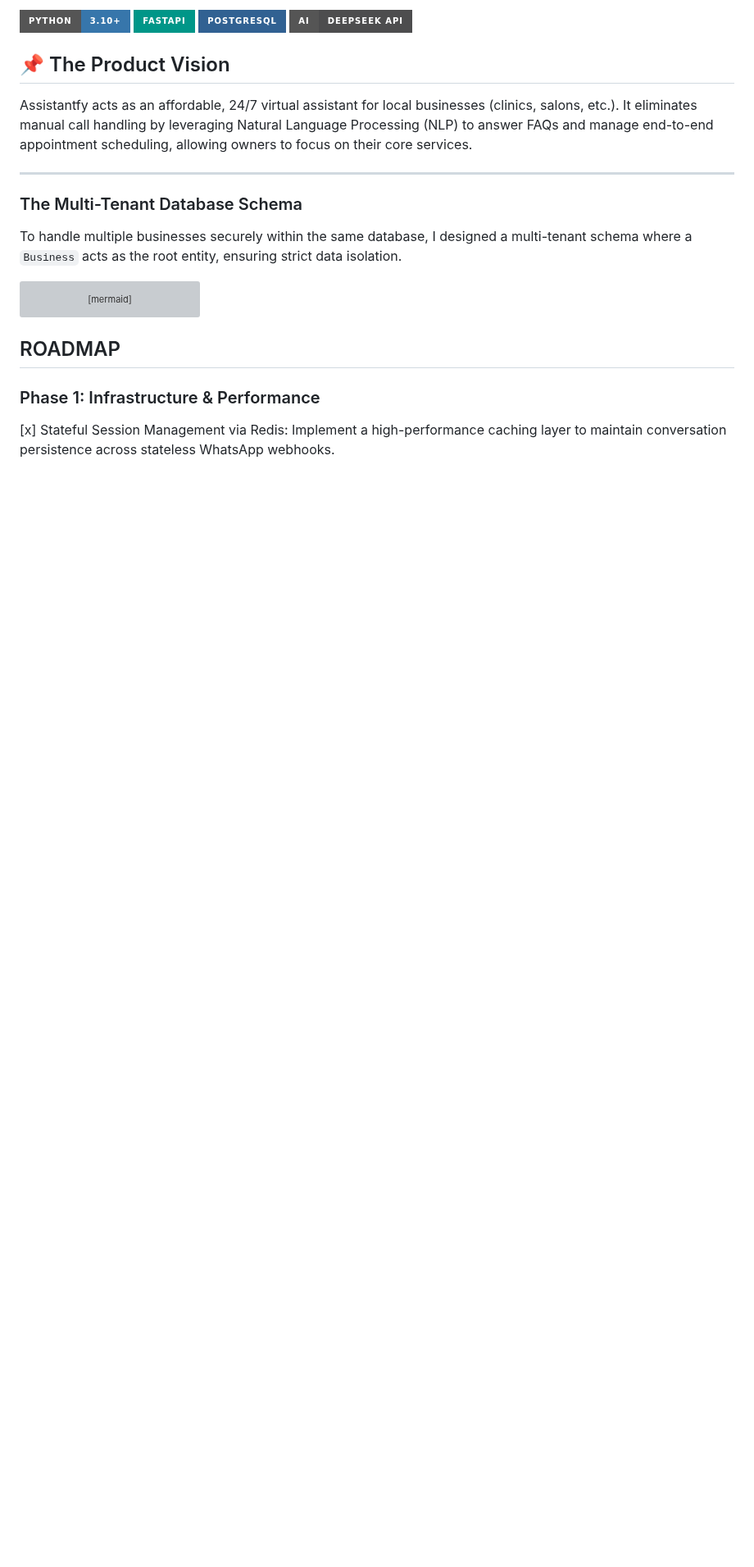
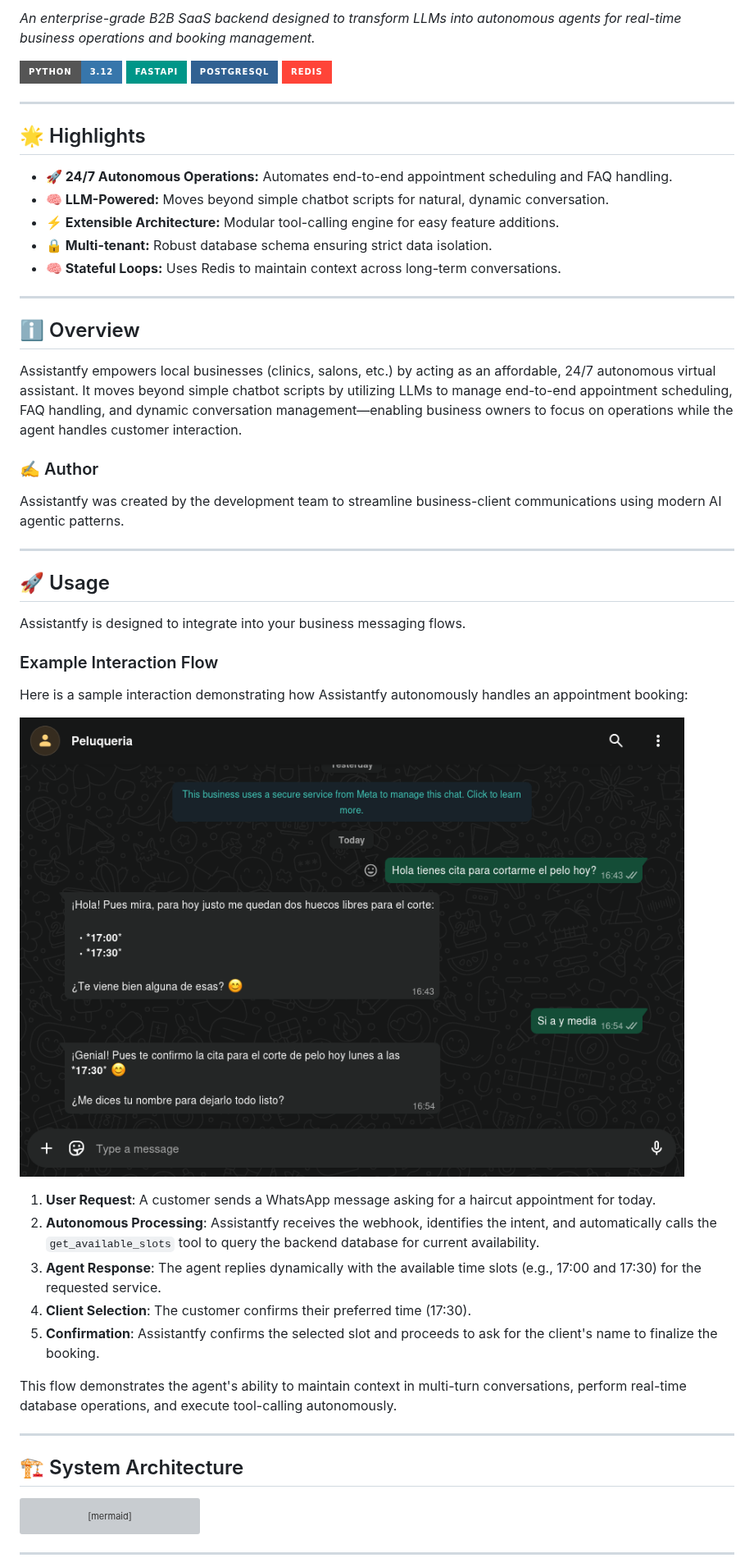
Before and after one commit to javiperezdev/assistantfy, a Markdown page: README.md, the part around one of its changes. Shown at 82% size. GitHub-like rendering; pictures changed too: assets/ejemplo1.png (added); badges without logos; blank space fills up the shorter version; grey boxes are pictures that could not be loaded.

Commit message:
docs(readme): added logo, execution example and improved UI/UX

````diff
--- a/README.md
+++ b/README.md
@@ -4,16 +4,52 @@ An enterprise-grade B2B SaaS backend that transforms LLMs into autonomous agents
 
-![Python](https://img.shields.io/badge/Python-3.10+-3776AB?style=for-the-badge&logo=python&logoColor=white)
+*An enterprise-grade B2B SaaS backend designed to transform LLMs into autonomous agents for real-time business operations and booking management.*
+
+![Python](https://img.shields.io/badge/Python-3.12-3776AB?style=for-the-badge&logo=python&logoColor=white)
 ![FastAPI](https://img.shields.io/badge/FastAPI-009688?style=for-the-badge&logo=fastapi&logoColor=white)
 ![PostgreSQL](https://img.shields.io/badge/PostgreSQL-316192?style=for-the-badge&logo=postgresql&logoColor=white)
-![DeepSeek API](https://img.shields.io/badge/AI-DeepSeek_API-4D4D4E?style=for-the-badge)
-
-## 📌 The Product Vision
-Assistantfy acts as an affordable, 24/7 virtual assistant for local businesses (clinics, salons, etc.). It eliminates manual call handling by leveraging Natural Language Processing (NLP) to answer FAQs and manage end-to-end appointment scheduling, allowing owners to focus on their core services.
+![Redis](https://img.shields.io/badge/Redis-FF4438?style=for-the-badge&logo=redis&logoColor=white)
 
 ---
 
-### The Multi-Tenant Database Schema
-To handle multiple businesses securely within the same database, I designed a multi-tenant schema where a `Business` acts as the root entity, ensuring strict data isolation.
+## 🌟 Highlights
+
+*   **🚀 24/7 Autonomous Operations:** Automates end-to-end appointment scheduling and FAQ handling.
+*   **🧠 LLM-Powered:** Moves beyond simple chatbot scripts for natural, dynamic conversation.
+*   **⚡ Extensible Architecture:** Modular tool-calling engine for easy feature additions.
+*   **🔒 Multi-tenant:** Robust database schema ensuring strict data isolation.
+*   **🧠 Stateful Loops:** Uses Redis to maintain context across long-term conversations.
+
+---
+
+## ℹ️ Overview
+
+Assistantfy empowers local businesses (clinics, salons, etc.) by acting as an affordable, 24/7 autonomous virtual assistant. It moves beyond simple chatbot scripts by utilizing LLMs to manage end-to-end appointment scheduling, FAQ handling, and dynamic conversation management—enabling business owners to focus on operations while the agent handles customer interaction.
+
+### ✍️ Author
+Assistantfy was created by the development team to streamline business-client communications using modern AI agentic patterns.
+
+---
+
+## 🚀 Usage
+
+Assistantfy is designed to integrate into your business messaging flows.
+
+### Example Interaction Flow
+Here is a sample interaction demonstrating how Assistantfy autonomously handles an appointment booking:
+
+![Example Interaction](assets/ejemplo1.png)
+
+1. **User Request**: A customer sends a WhatsApp message asking for a haircut appointment for today.
+2. **Autonomous Processing**: Assistantfy receives the webhook, identifies the intent, and automatically calls the `get_available_slots` tool to query the backend database for current availability.
+3. **Agent Response**: The agent replies dynamically with the available time slots (e.g., 17:00 and 17:30) for the requested service.
+4. **Client Selection**: The customer confirms their preferred time (17:30).
+5. **Confirmation**: Assistantfy confirms the selected slot and proceeds to ask for the client's name to finalize the booking.
+
+This flow demonstrates the agent's ability to maintain context in multi-turn conversations, perform real-time database operations, and execute tool-calling autonomously.
+
+---
+
+## 🏗 System Architecture
 
 ``` mermaid
 erDiagram
@@ -107,8 +143,6 @@ erDiagram
 
     WORKER ||--o{ WORKER_HOURS : "works"
 ```
-## ROADMAP
 
-### Phase 1: Infrastructure & Performance
-[x] Stateful Session Management via Redis: Implement a high-performance caching layer to maintain conversation persistence across stateless WhatsApp webhooks.
+---
 
````
Also changed, not shown: other parts of README.md (+56 -7 lines), 2 other files.
